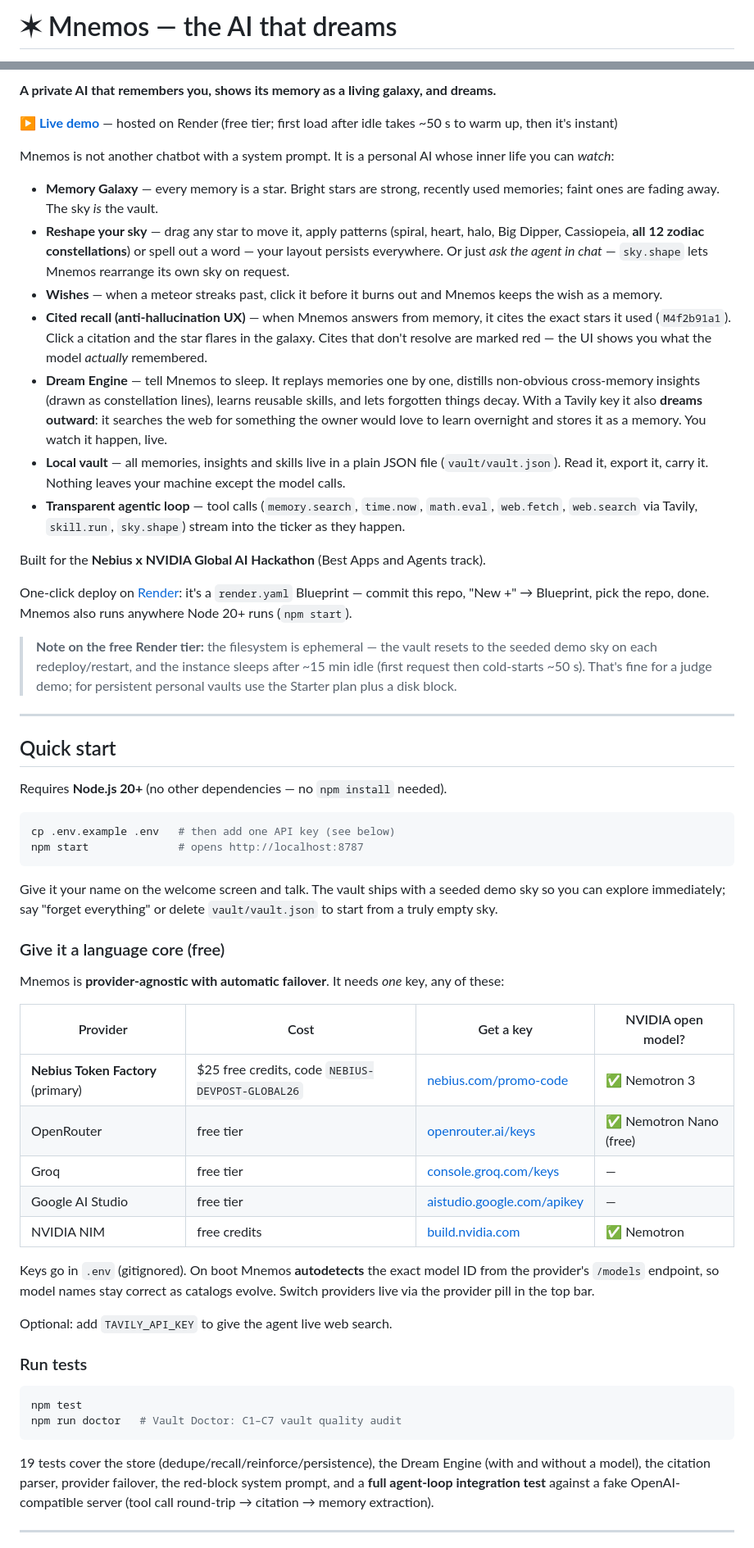
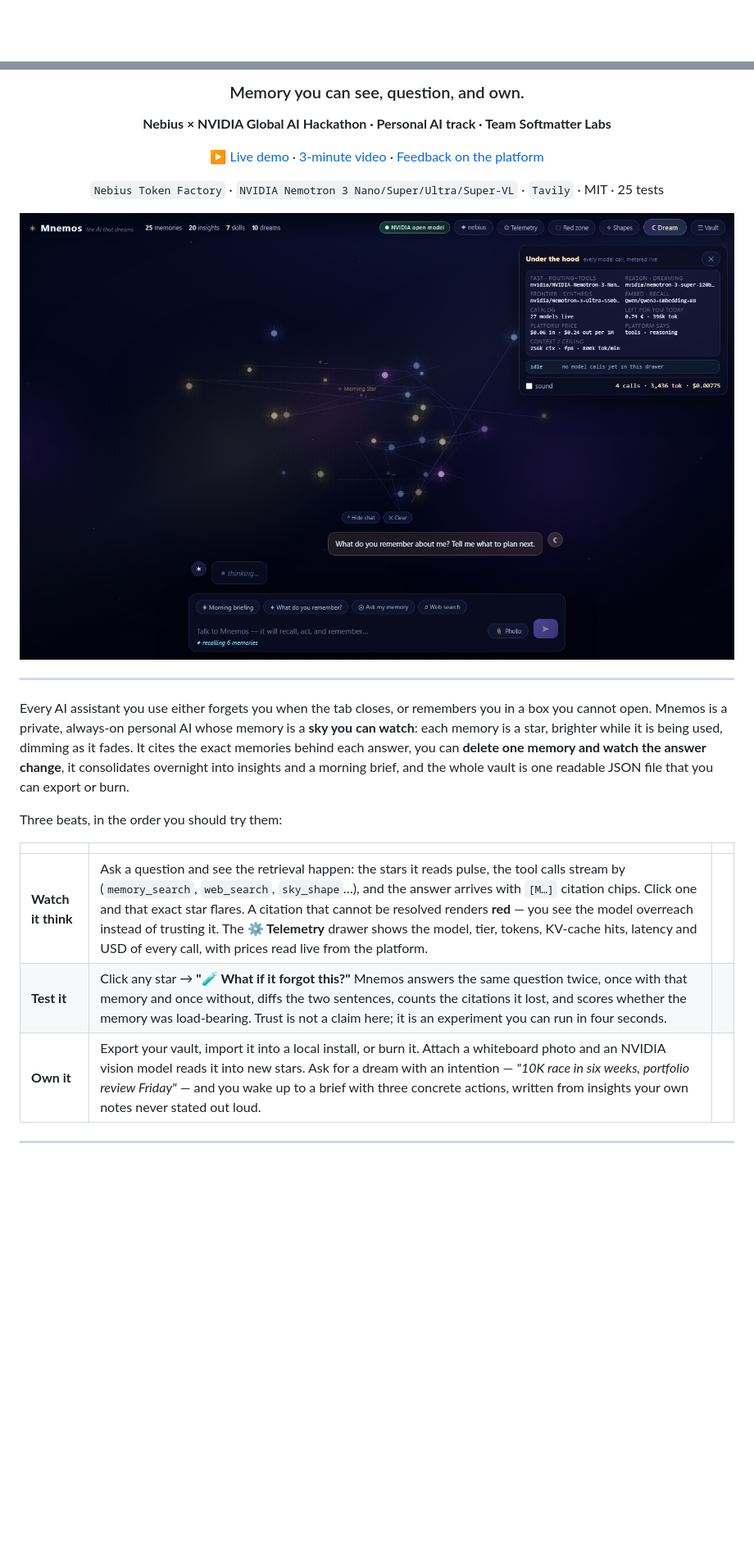
Before and after one commit to JinYi123456/mnemos-personal-ai, a Markdown page: README.md, 2 parts joined by grey strips. Shown: that part at 82% size. Rendered like a GitHub page; pictures changed too: assets/gallery-01-telemetry.png (added); blank space fills up the shorter version.

````diff
--- a/README.md
+++ b/README.md
@@ -1,2 +1,2 @@
-# ✶ Mnemos — the AI that dreams
+<div align="center">
 
@@ -6,69 +4,33 @@
 
-**A private AI that remembers you, shows its memory as a living galaxy, and dreams.**
+### Memory you can see, question, and own.
 
-<p align="left">
-  <a href="https://mnemos-personal-ai.onrender.com"><b>▶ Live demo</b></a> — hosted on Render (free tier; first load after idle takes ~50 s to warm up, then it's instant)
-</p>
+**Nebius × NVIDIA Global AI Hackathon · Personal AI track · Team Softmatter Labs**
 
-Mnemos is not another chatbot with a system prompt. It is a personal AI whose inner life you can *watch*:
+▶ [Live demo](https://mnemos-personal-ai.onrender.com) ·
+[3-minute video](#the-pitch-in-three-minutes) ·
+[Feedback on the platform](FEEDBACK.md)
 
-- **Memory Galaxy** — every memory is a star. Bright stars are strong, recently used memories; faint ones are fading away. The sky *is* the vault.
-- **Reshape your sky** — drag any star to move it, apply patterns (spiral, heart, halo, Big Dipper, Cassiopeia, **all 12 zodiac constellations**) or spell out a word — your layout persists everywhere. Or just *ask the agent in chat* — `sky.shape` lets Mnemos rearrange its own sky on request.
-- **Wishes** — when a meteor streaks past, click it before it burns out and Mnemos keeps the wish as a memory.
-- **Cited recall (anti-hallucination UX)** — when Mnemos answers from memory, it cites the exact stars it used (`M4f2b91a1`). Click a citation and the star flares in the galaxy. Cites that don't resolve are marked red — the UI shows you what the model *actually* remembered.
-- **Dream Engine** — tell Mnemos to sleep. It replays memories one by one, distills non-obvious cross-memory insights (drawn as constellation lines), learns reusable skills, and lets forgotten things decay. With a Tavily key it also **dreams outward**: it searches the web for something the owner would love to learn overnight and stores it as a memory. You watch it happen, live.
-- **Local vault** — all memories, insights and skills live in a plain JSON file (`vault/vault.json`). Read it, export it, carry it. Nothing leaves your machine except the model calls.
-- **Transparent agentic loop** — tool calls (`memory.search`, `time.now`, `math.eval`, `web.fetch`, `web.search` via Tavily, `skill.run`, `sky.shape`) stream into the ticker as they happen.
+`Nebius Token Factory` · `NVIDIA Nemotron 3 Nano/Super/Ultra/Super-VL` · `Tavily` · MIT · 25 tests
 
-Built for the **Nebius x NVIDIA Global AI Hackathon** (Best Apps and Agents track).
+![Mnemos: the memory sky with the live telemetry drawer open](assets/gallery-01-telemetry.png)
 
-One-click deploy on [Render](https://render.com): it's a `render.yaml` Blueprint — commit this repo, "New +" → Blueprint, pick the repo, done. Mnemos also runs anywhere Node 20+ runs (`npm start`).
-
-> **Note on the free Render tier:** the filesystem is ephemeral — the vault resets to the seeded demo sky on each redeploy/restart, and the instance sleeps after ~15 min idle (first request then cold-starts ~50 s). That's fine for a judge demo; for persistent personal vaults use the Starter plan plus a disk block.
+</div>
 
 ---
 
-## Quick start
+Every AI assistant you use either forgets you when the tab closes, or remembers you in a
+box you cannot open. Mnemos is a private, always-on personal AI whose memory is a **sky
+you can watch**: each memory is a star, brighter while it is being used, dimming as it
+fades. It cites the exact memories behind each answer, you can **delete one memory and
+watch the answer change**, it consolidates overnight into insights and a morning brief,
+and the whole vault is one readable JSON file that you can export or burn.
 
-Requires **Node.js 20+** (no other dependencies — no `npm install` needed).
+Three beats, in the order you should try them:
 
-```bash
-cp .env.example .env   # then add one API key (see below)
-npm start              # opens http://localhost:8787
-```
-
-Give it your name on the welcome screen and talk. The vault ships with a seeded demo
-sky so you can explore immediately; say "forget everything" or delete `vault/vault.json`
-to start from a truly empty sky.
-
-### Give it a language core (free)
-
-Mnemos is **provider-agnostic with automatic failover**. It needs *one* key, any of these:
-
-| Provider | Cost | Get a key | NVIDIA open model? |
-|---|---|---|---|
-| **Nebius Token Factory** (primary) | $25 free credits, code `NEBIUS-DEVPOST-GLOBAL26` | [nebius.com/promo-code](https://nebius.com/promo-code?utm_promo_event_code=2026-devpost-global-ai-hack&utm_promo_code_type=Token_Factory&utm_promo_activation_code=NEBIUS-DEVPOST-GLOBAL26) | ✅ Nemotron 3 |
-| OpenRouter | free tier | [openrouter.ai/keys](https://openrouter.ai/keys) | ✅ Nemotron Nano (free) |
-| Groq | free tier | [console.groq.com/keys](https://console.groq.com/keys) | — |
-| Google AI Studio | free tier | [aistudio.google.com/apikey](https://aistudio.google.com/apikey) | — |
-| NVIDIA NIM | free credits | [build.nvidia.com](https://build.nvidia.com) | ✅ Nemotron |
-
-Keys go in `.env` (gitignored). On boot Mnemos **autodetects** the exact model ID from
-the provider's `/models` endpoint, so model names stay correct as catalogs evolve.
-Switch providers live via the provider pill in the top bar.
-
-Optional: add `TAVILY_API_KEY` to give the agent live web search.
-
-### Run tests
-
-```bash
-npm test
-npm run doctor   # Vault Doctor: C1–C7 vault quality audit
-```
-
-19 tests cover the store (dedupe/recall/reinforce/persistence), the Dream Engine
-(with and without a model), the citation parser, provider failover, the red-block
-system prompt, and a **full agent-loop integration test** against a fake
-OpenAI-compatible server (tool call round-trip → citation → memory extraction).
+| | | |
+|---|---|---|
+| **Watch it think** | Ask a question and see the retrieval happen: the stars it reads pulse, the tool calls stream by (`memory_search`, `web_search`, `sky_shape`…), and the answer arrives with `[M…]` citation chips. Click one and that exact star flares. A citation that cannot be resolved renders **red** — you see the model overreach instead of trusting it. The **⚙ Telemetry** drawer shows the model, tier, tokens, KV-cache hits, latency and USD of every call, with prices read live from the platform. |
+| **Test it** | Click any star → **"🧪 What if it forgot this?"** Mnemos answers the same question twice, once with that memory and once without, diffs the two sentences, counts the citations it lost, and scores whether the memory was load-bearing. Trust is not a claim here; it is an experiment you can run in four seconds. |
+| **Own it** | Export your vault, import it into a local install, or burn it. Attach a whiteboard photo and an NVIDIA vision model reads it into new stars. Ask for a dream with an intention — *"10K race in six weeks, portfolio review Friday"* — and you wake up to a brief with three concrete actions, written from insights your own notes never stated out loud. |
 
 ---
````
Also changed, not shown: other parts of README.md (+167 -59 lines), assets/gallery-02-sky.png (added), assets/hero-live.png (added), assets/shot-hero.png (added), 3 other files.
